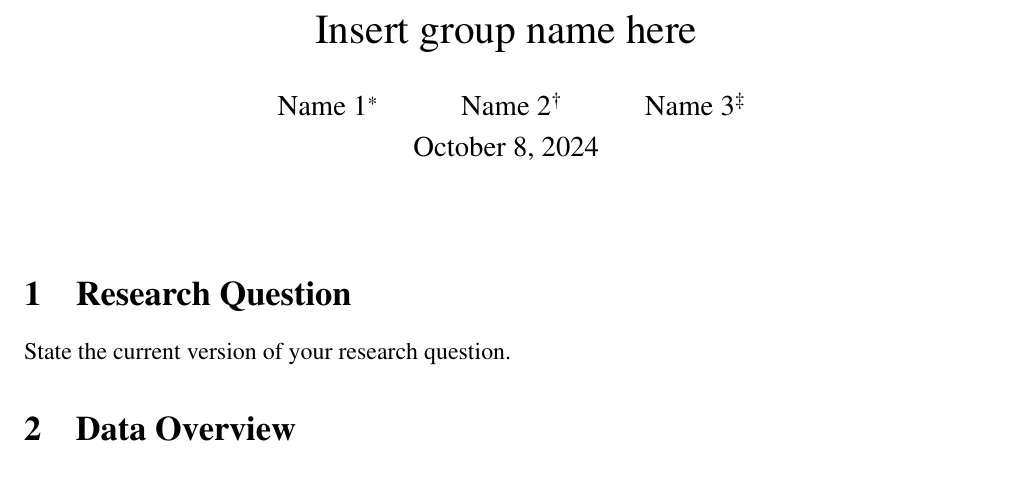
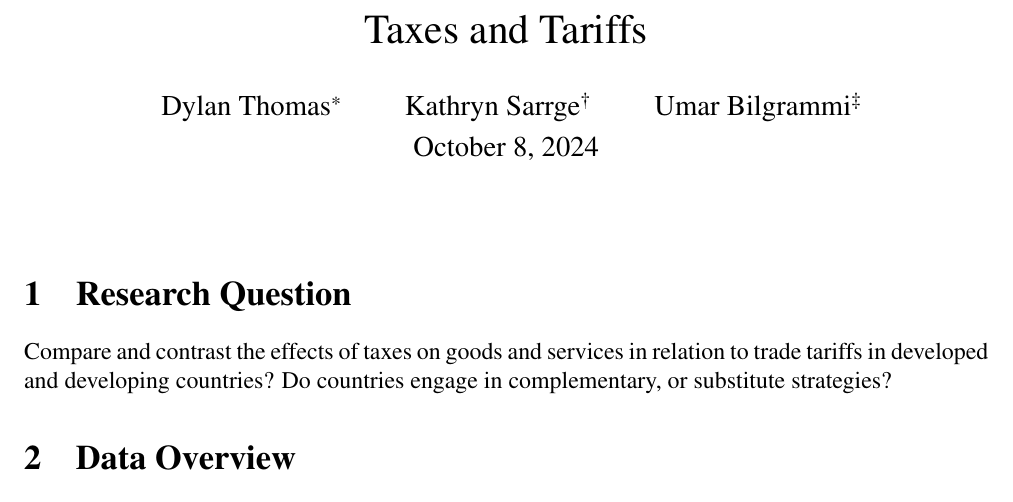
Before and after one commit to ecn310/course-project-taxes-tariffs, a LaTeX document (data.tex): part of page 1 of 2, cut at the place of the change. Compiled offline with pdfLaTeX.

Commit message:
Added our project name, our individual names, and research question to the overleaf project on 10/8/24

```diff
--- a/data.tex
+++ b/data.tex
@@ -27,9 +27,9 @@ bookmarksopen=true,hyperfootnotes=false]{hyperref}
 
 
 \begin{document}
-\title{Insert group name here}
+\title{Taxes and Tariffs}
 % add a fourth name if you have four team members; fill in at least first names below
-\author{Name 1\thanks{Syracuse University, Economics Department. Email: } \and Name 2\thanks{abc} \and Name 3\thanks{abc}}
+\author{Dylan Thomas\thanks{Syracuse University, Economics Department. Email: } \and Kathryn Sarrge\thanks{abc} \and Umar Bilgrammi\thanks{abc}}
 \date{\vskip-.1in \today}
 \maketitle
 
@@ -37,7 +37,7 @@ bookmarksopen=true,hyperfootnotes=false]{hyperref}
 
 \section{Research Question} \label{sec:question}
 
-State the current version of your research question.
+Compare and contrast the effects of taxes on goods and services in relation to trade tariffs in developed and developing countries? Do countries engage in complementary, or substitute strategies?
 
 \section{Data Overview} \label{sec:literature}
 
```
